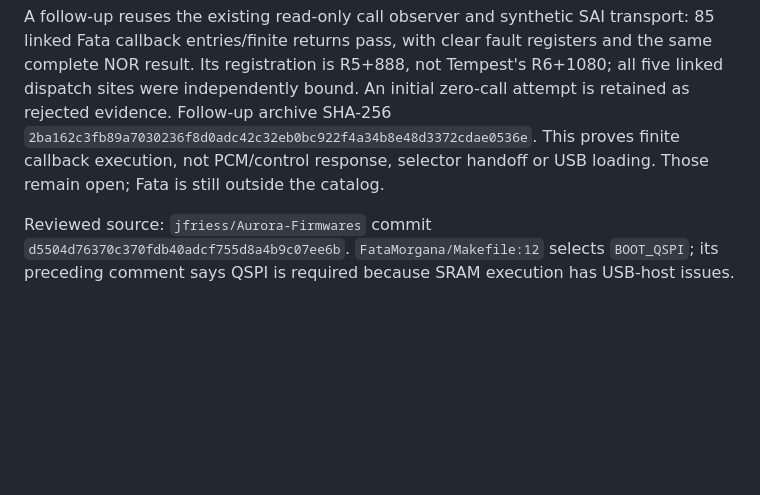
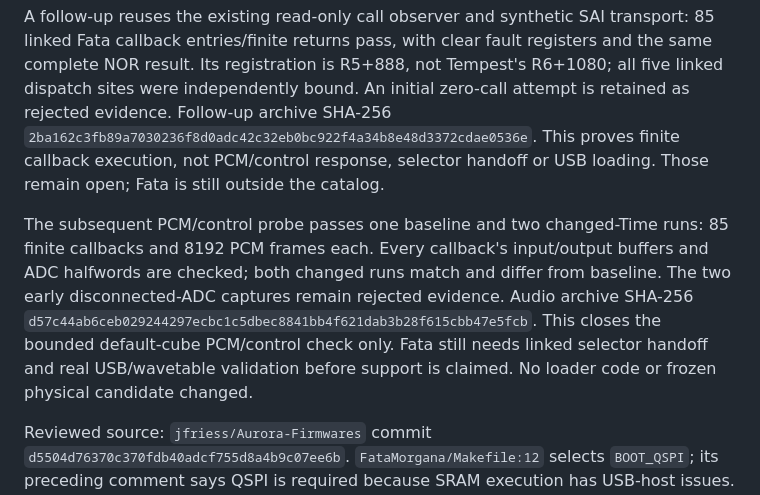
Before and after one commit to RyanJarv/AuroraSwitch, a Markdown page: docs/development/firmware_onboarding.md, the part around the change. Drawn GitHub-style; blank space fills up the shorter version.

Commit message:
Record FataMorgana default-cube control and audio evidence

```diff
--- a/docs/development/firmware_onboarding.md
+++ b/docs/development/firmware_onboarding.md
@@ -166,6 +166,16 @@ SHA-256 `2ba162c3fb89a7030236f8d0adc42c32eb0bc922f4a34b8e48d3372cdae0536e`.
 This proves finite callback execution, not PCM/control response, selector
 handoff or USB loading. Those remain open; Fata is still outside the catalog.
 
+The subsequent PCM/control probe passes one baseline and two changed-Time runs:
+85 finite callbacks and 8192 PCM frames each. Every callback's input/output
+buffers and ADC halfwords are checked; both changed runs match and differ from
+baseline. The two early disconnected-ADC captures remain rejected evidence.
+Audio archive SHA-256
+`d57c44ab6ceb029244297ecbc1c5dbec8841bb4f621dab3b28f615cbb47e5fcb`.
+This closes the bounded default-cube PCM/control check only. Fata still needs
+linked selector handoff and real USB/wavetable validation before support is
+claimed. No loader code or frozen physical candidate changed.
+
 Reviewed source: `jfriess/Aurora-Firmwares` commit
 `d5504d76370c370fdb40adcf755d8a4b9c07ee6b`.
 `FataMorgana/Makefile:12` selects `BOOT_QSPI`; its preceding comment says
```
